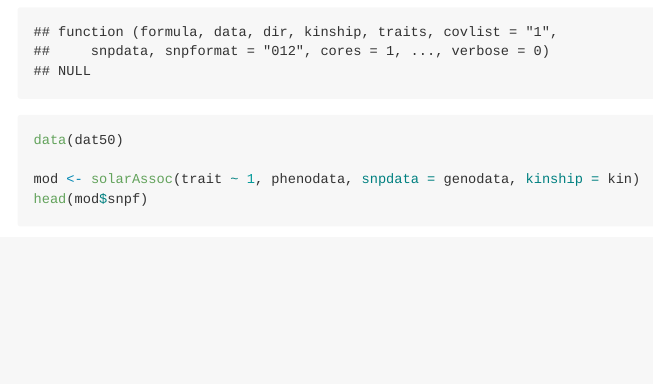
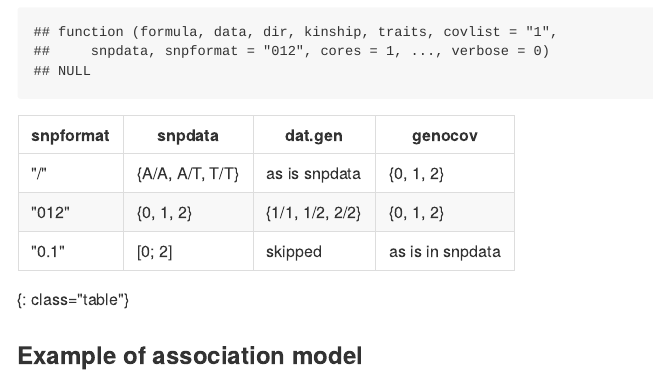
Before and after one commit to ugcd/solarius, an R Markdown document (pages/assoc/assoc.Rmd): the page in a window 1100 px wide, from 60 px down. The pictures show the output file pages/assoc/assoc.md that the author committed with the source, drawn offline in the style of GitHub.

Commit message:
added tab to assoc page

````diff
--- a/pages/assoc/assoc.Rmd
+++ b/pages/assoc/assoc.Rmd
@@ -8,6 +8,16 @@ title_id: assoc
 args(solarAssoc)
 ```
 
+| snpformat |  snpdata        | dat.gen        | genocov          |
+|-----------|-----------------|----------------|------------------|
+| "/"       | {A/A, A/T, T/T} | as is snpdata  | {0, 1, 2}        |
+| "012"     | {0, 1, 2}       | {1/1, 1/2, 2/2}| {0, 1, 2}        |
+| "0.1"     | [0; 2]          | skipped        | as is in snpdata |
+{: class="table"}
+
+
+### Example of association model
+
 ```{r}
 data(dat50)
 
````
Also changed, not shown: pages/assoc/assoc.md, 1 other file.
